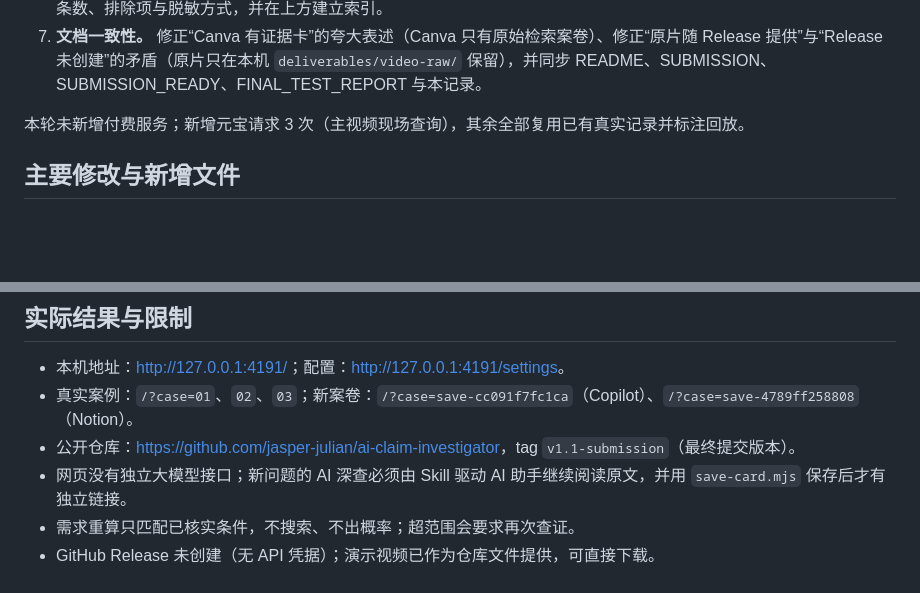
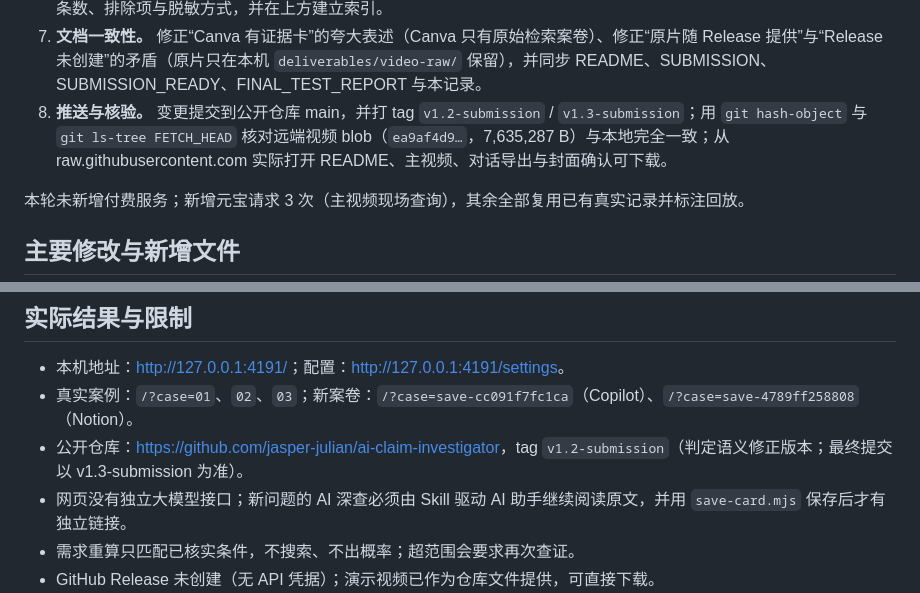
Before and after one commit to jasper-julian/ai-claim-investigator, a Markdown page: workbuddy.md, 2 parts joined by grey strips. Rendered like a GitHub page; blank space fills up the shorter version.

Commit message:
Reference final submission tag

```diff
--- a/workbuddy.md
+++ b/workbuddy.md
@@ -90,6 +90,7 @@ WorkBuddy 保留了真实记录、指定域名零命中、补充直访官方来
 5. **重录主视频。** 录制脚本不再把预生成卡“当作本次检索生成”，改为：现场真实查询 → 原始检索案卷 → 打开 Skill 先前保存的案卷并明确字幕“载入先前生成的证据卡（对应 22:45 的检索与官方原文，不是针对刚才这次新查询现场生成）”。现场查询为新的一次真实调用（请求 ID `726d8c1f-…`、`5f523fd3-…`、`d33588cf-…`，记录在 `evidence/live/copilot-free-recording-run.json`）。官方文档片段因第三方页面无法保留页面内字幕层，补了一层同款字幕贴图，仅覆盖该 11 秒。
 6. **导出真实对话。** 从本项目会话文本流导出 `docs/conversation/workbuddy-conversation-export.md`，注明时间范围、条数、排除项与脱敏方式，并在上方建立索引。
 7. **文档一致性。** 修正“Canva 有证据卡”的夸大表述（Canva 只有原始检索案卷）、修正“原片随 Release 提供”与“Release 未创建”的矛盾（原片只在本机 `deliverables/video-raw/` 保留），并同步 README、SUBMISSION、SUBMISSION_READY、FINAL_TEST_REPORT 与本记录。
+8. **推送与核验。** 变更提交到公开仓库 main，并打 tag `v1.2-submission` / `v1.3-submission`；用 `git hash-object` 与 `git ls-tree FETCH_HEAD` 核对远端视频 blob（`ea9af4d9…`，7,635,287 B）与本地完全一致；从 raw.githubusercontent.com 实际打开 README、主视频、对话导出与封面确认可下载。
 
 本轮未新增付费服务；新增元宝请求 3 次（主视频现场查询），其余全部复用已有真实记录并标注回放。
 
@@ -105,7 +106,7 @@ WorkBuddy 保留了真实记录、指定域名零命中、补充直访官方来
 
 - 本机地址：<http://127.0.0.1:4191/>；配置：<http://127.0.0.1:4191/settings>。
 - 真实案例：`/?case=01`、`02`、`03`；新案卷：`/?case=save-cc091f7fc1ca`（Copilot）、`/?case=save-4789ff258808`（Notion）。
-- 公开仓库：<https://github.com/jasper-julian/ai-claim-investigator>，tag `v1.1-submission`（最终提交版本）。
+- 公开仓库：<https://github.com/jasper-julian/ai-claim-investigator>，tag `v1.2-submission`（判定语义修正版本；最终提交以 v1.3-submission 为准）。
 - 网页没有独立大模型接口；新问题的 AI 深查必须由 Skill 驱动 AI 助手继续阅读原文，并用 `save-card.mjs` 保存后才有独立链接。
 - 需求重算只匹配已核实条件，不搜索、不出概率；超范围会要求再次查证。
 - GitHub Release 未创建（无 API 凭据）；演示视频已作为仓库文件提供，可直接下载。
```
Also changed, not shown: SUBMISSION.md (+1 -1 lines), SUBMISSION_READY.md (+1 -1 lines).
